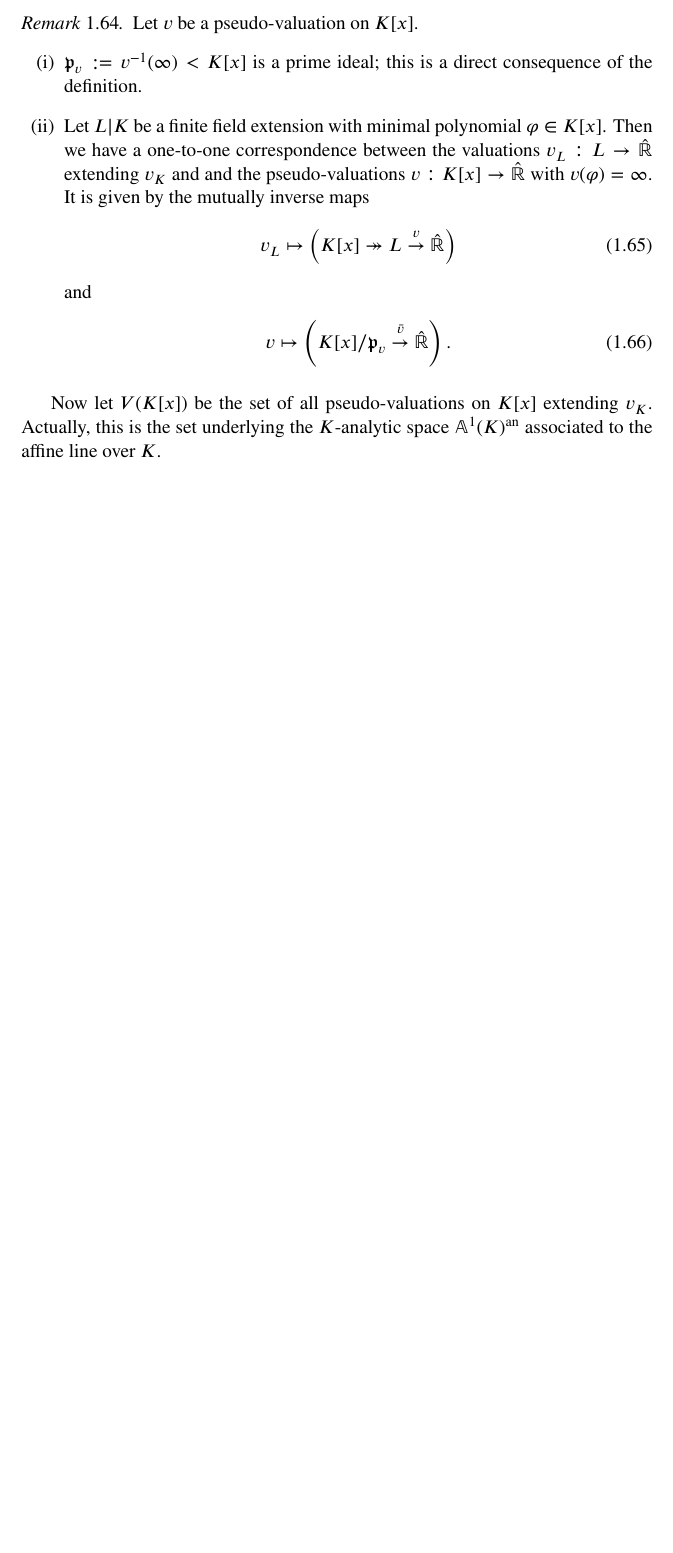
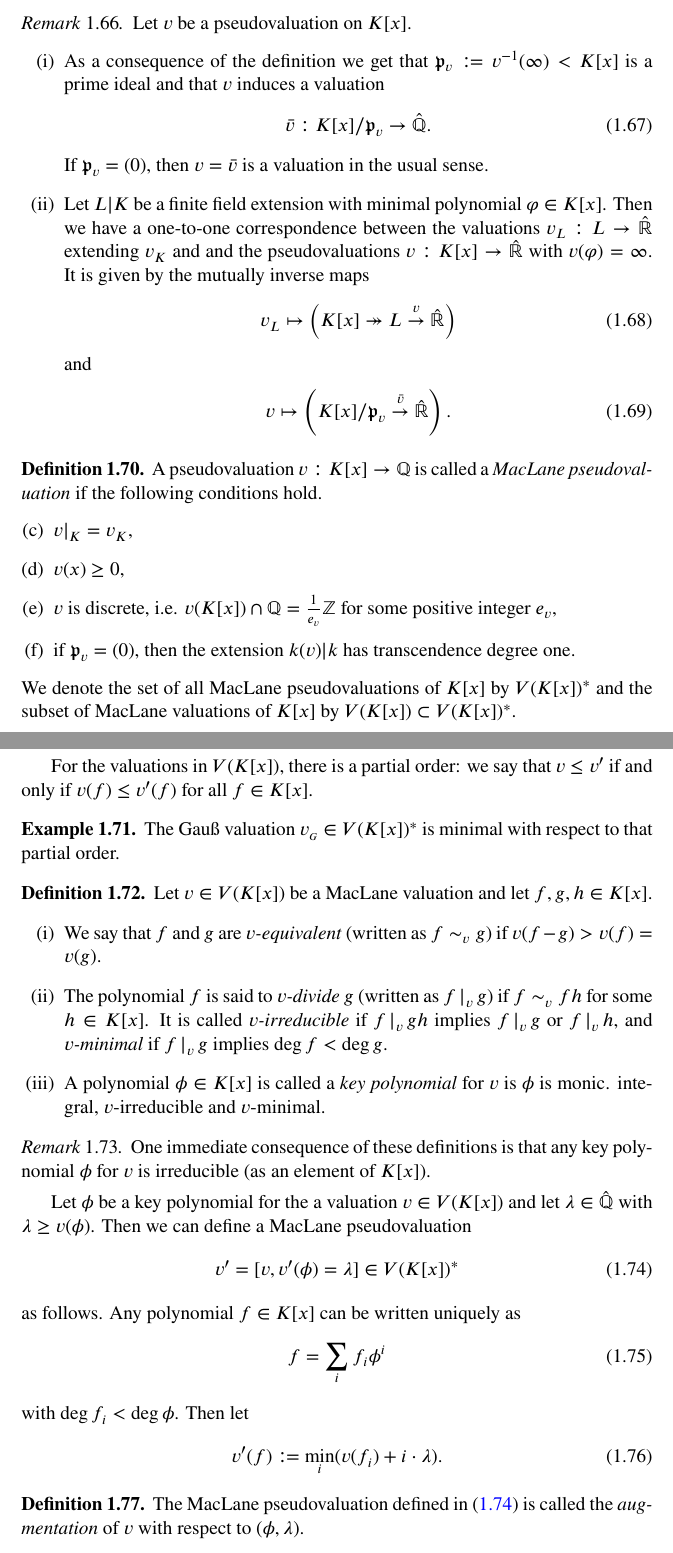
Before and after one commit to mfuelle/mclf-book, a LaTeX thesis (main.tex, which reads chapters/01-valued-fields-and-models.tex): part of page 20 of 21 before the commit and two parts of pages 20 and 21 of 22 after it, the two joined at a grey line, cut so that both start at the same text, the shorter picture padded with empty space. Compiled offline with pdfLaTeX; a LaTeX package or settings file that is missing is left out.

Commit message:
continued with Talk 4

```diff
--- a/chapters/01-valued-fields-and-models.tex
+++ b/chapters/01-valued-fields-and-models.tex
@@ -884,12 +900,17 @@ In this section, we give a brief overview.
 \end{definition}
 
 \begin{remark}
-    Let $v$ be a pseudo-valuation on $K[x]$.
+    Let $v$ be a pseudovaluation on $K[x]$.
     \begin{enumerate} [(i)]
-        \item $\p_v \coloneqq v^{-1}(\infty) < K[x]$ is a prime ideal; this is a direct consequence of the definition.
+        \item As a consequence of the definition we get that $\p_v \coloneqq v^{-1}(\infty) < K[x]$ is a prime ideal
+            and that $v$ induces a valuation
+            \begin{align}
+                \bar{v}: K[x]/\p_v \to \hat{\QQ}.
+            \end{align}
+            If $\p_v = (0)$, then $v=\bar{v}$ is a valuation in the usual sense.
         \item Let $L|K$ be a finite field extension with minimal polynomial $\varphi \in K[x]$.
             Then we have a one-to-one correspondence between the valuations $v_L: L \to \hat{\RR}$ extending $v_K$ and
-            and the pseudo-valuations $v: K[x] \to \hat{\RR}$ with $v(\varphi)=\infty$.
+            and the pseudovaluations $v: K[x] \to \hat{\RR}$ with $v(\varphi)=\infty$.
             It is given by the mutually inverse maps
             \begin{align}
                 v_L \mapsto \left( K[x] \twoheadrightarrow L \overset{v}{\to} \hat{\RR} \right)
@@ -901,5 +922,54 @@ In this section, we give a brief overview.
     \end{enumerate}
 \end{remark}
 
-Now let $V(K[x])$ be the set of all pseudo-valuations on $K[x]$ extending $v_K$.
-Actually, this is the set underlying the $K$-analytic space $\an{\AA^1(K)}$ associated to the affine line over $K$.
+\begin{definition}
+    A pseudovaluation $v: K[x] \to \QQ$ is called a \textit{MacLane pseudovaluation} if the following conditions hold.
+    \begin{enumerate}[(a)]
+        \setcounter{enumi}{2}
+        \item $v|_K = v_K$,
+        \item $v(x) \geq 0$,
+        \item $v$ is discrete, i.e. $v(K[x]) \cap \QQ = \frac{1}{e_v}\ZZ$ for some positive integer $e_v$,
+        \item if $\p_v = (0)$, then the extension $k(v)|k$ has transcendence degree one.
+    \end{enumerate}
+    We denote the set of all MacLane pseudovaluations of $K[x]$ by $V(K[x])^*$ and the subset of MacLane valuations of $K[x]$ by $V(K[x]) \subset V(K[x])^*$.
+\end{definition}
+
+For the valuations in $V(K[x])$, there is a partial order: we say that $v \leq v'$ if and only if $v(f) \leq v'(f)$ for all $f\in K[x]$.
+
+\begin{example}
+    The Gauß valuation $v_{\scriptscriptstyle G} \in V(K[x])^*$ is minimal with respect to that partial order.
+\end{example}
+
+\begin{definition}
+    Let $v\in V(K[x])$ be a MacLane valuation and let $f,g,h \in K[x]$.
+    \begin{enumerate}[(i)]
+        \item We say that $f$ and $g$ are \textit{$v$-equivalent} (written as $f \sim_v g$) if $v(f-g) > v(f) = v(g)$.
+        \item The polynomial $f$ is said to \textit{$v$-divide} $g$ (written as $f\, |_v\, g$) if $f \sim_v fh$ for some $h \in K[x]$.
+            It is called \textit{$v$-irreducible} if $f\, |_v\, gh$ implies $f\, |_v\, g$ or $f\, |_v\, h$,
+            and \textit{$v$-minimal} if $f\, |_v\, g$ implies $\deg f < \deg g$.
+        \item A polynomial $\phi \in K[x]$ is called a \textit{key polynomial} for $v$ is $\phi$ is monic. integral, $v$-irreducible and $v$-minimal.
+    \end{enumerate}
+\end{definition}
+
+\begin{remark}
+    One immediate consequence of these definitions is that any key polynomial $\phi$ for $v$ is irreducible (as an element of $K[x]$).
+\end{remark}
+
+Let $\phi$ be a key polynomial for the a valuation $v \in V(K[x])$ and let $\lambda \in \hat{\QQ}$ with $\lambda \geq v(\phi)$.
+Then we can define a MacLane pseudovaluation
+\begin{align} \label{eq:def-augmentation}
+    v' = [v, v'(\phi) = \lambda] \in V(K[x])^*
+\end{align}
+as follows.
+Any polynomial $f \in K[x]$ can be written uniquely as
+\begin{align}
+    f = \sum_i f_i \phi^i
+\end{align}
+with $\deg f_i < \deg \phi$. Then let
+\begin{align}
+    v'(f) \coloneqq \min_i(v(f_i) + i\cdot \lambda).
+\end{align}
+
+\begin{definition}
+    The MacLane pseudovaluation defined in (\refeq{eq:def-augmentation}) is called the \textit{augmentation} of $v$ with respect to $(\phi,\lambda)$.
+\end{definition}
--- a/main.tex
+++ b/main.tex
@@ -17,7 +17,15 @@
 \input{macros}
 
 \title{Models of Curves and Valuations}
-\author{Edited by Stefan Wewers}
+\author{
+Miriam Ní Chobhtaigh \and
+Max Schwegele \and
+Xiaodong Zhang \and
+Kletus Stern \and
+Robert Nowak \and
+Stefan Wewers \and
+Maximilian Fülle
+}
 \date{\today}
 
 \begin{document}
```
Also changed, not shown: chapters/01-valued-fields-and-models.tex (32 more changed lines).
